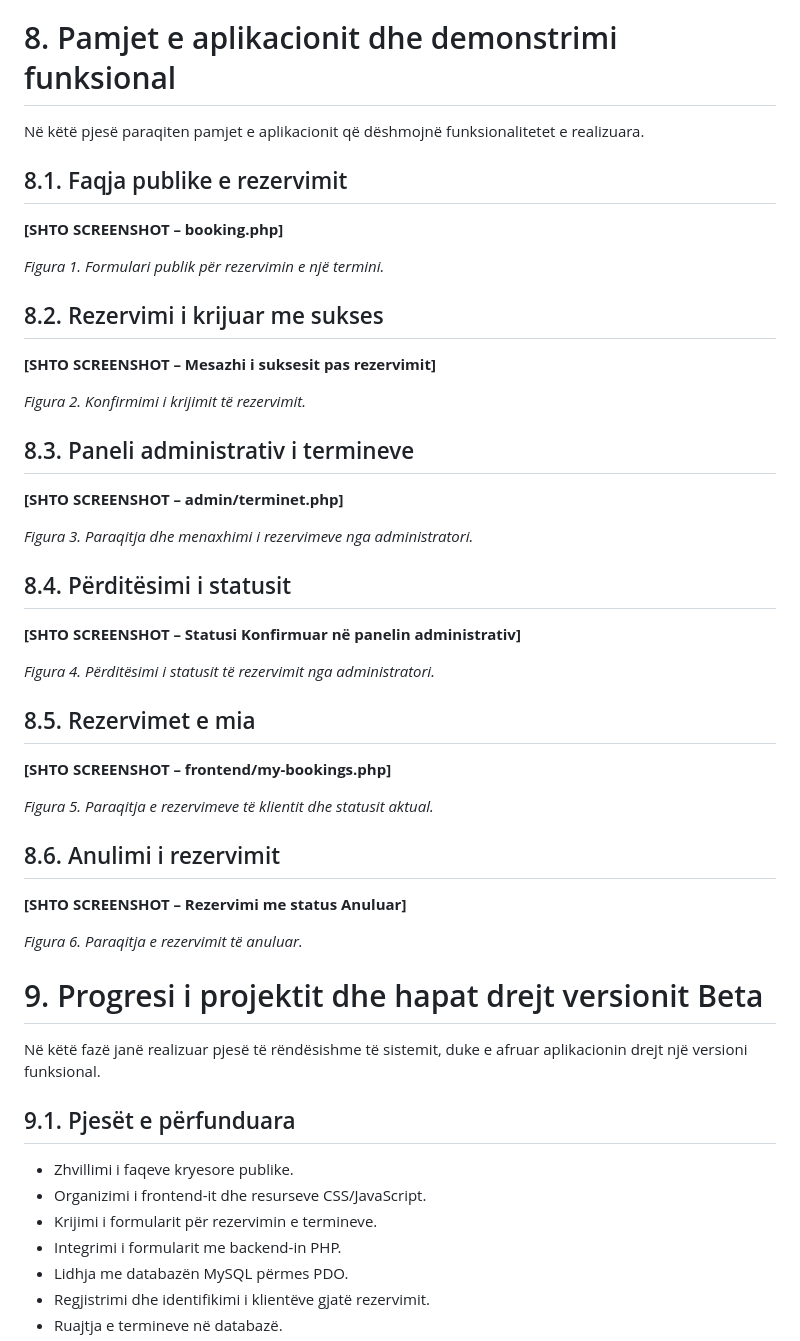
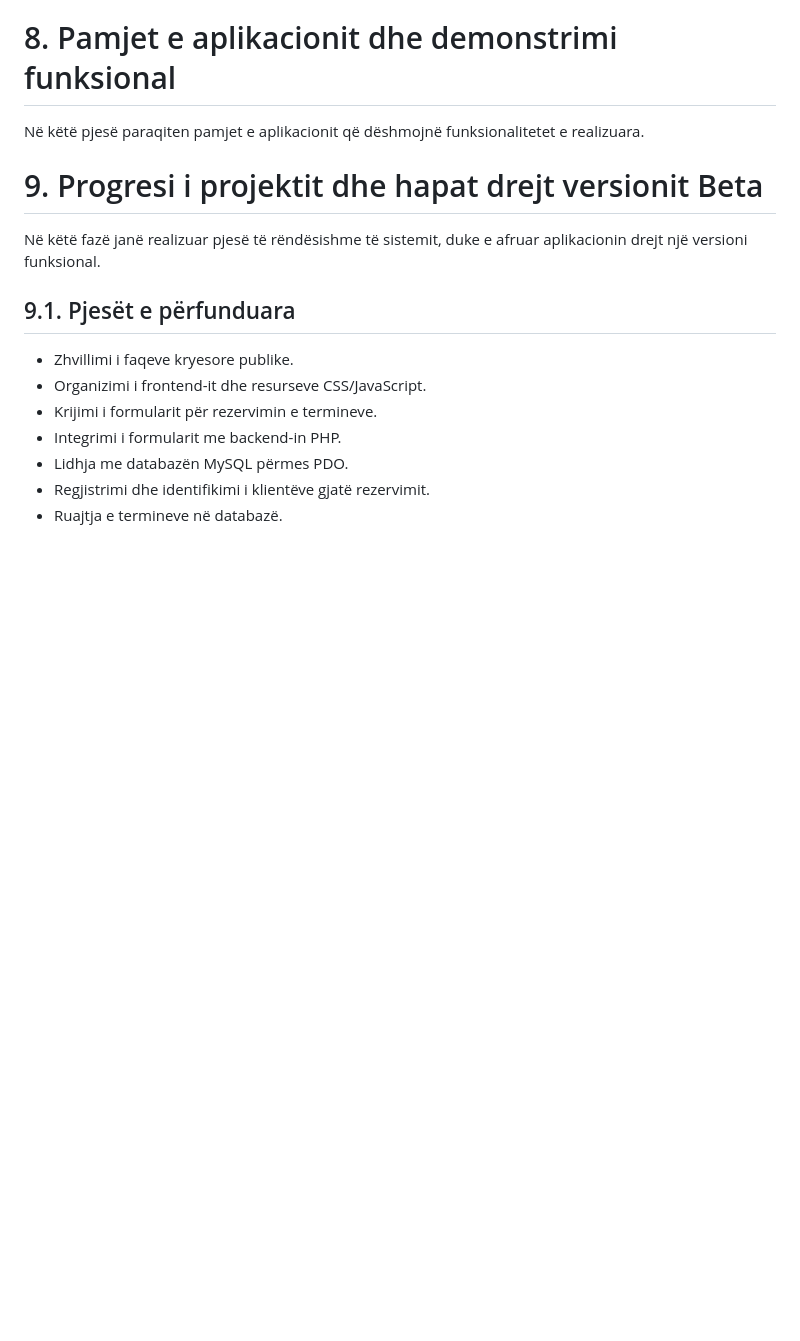
Before and after one commit to sarabesimi20-prog/SistemiMenaxhimitSalloneveTeBukurise, a Markdown page: docs/raporti-teknik-3.md, the part around the change. Drawn GitHub-style; blank space fills up the shorter version.

Commit message:
ndryshime ne raportin teknik 3
Removed sections detailing application screenshots and reservation management.

```diff
--- a/docs/raporti-teknik-3.md
+++ b/docs/raporti-teknik-3.md
@@ -411,41 +411,15 @@ Kodi burimor vazhdon të menaxhohet në repository-n e projektit.
 
 Në këtë pjesë paraqiten pamjet e aplikacionit që dëshmojnë funksionalitetet e realizuara.
 
-## 8.1. Faqja publike e rezervimit
 
-**[SHTO SCREENSHOT – booking.php]**
 
-*Figura 1. Formulari publik për rezervimin e një termini.*
 
-## 8.2. Rezervimi i krijuar me sukses
 
-**[SHTO SCREENSHOT – Mesazhi i suksesit pas rezervimit]**
 
-*Figura 2. Konfirmimi i krijimit të rezervimit.*
 
-## 8.3. Paneli administrativ i termineve
 
-**[SHTO SCREENSHOT – admin/terminet.php]**
 
-*Figura 3. Paraqitja dhe menaxhimi i rezervimeve nga administratori.*
 
-## 8.4. Përditësimi i statusit
-
-**[SHTO SCREENSHOT – Statusi Konfirmuar në panelin administrativ]**
-
-*Figura 4. Përditësimi i statusit të rezervimit nga administratori.*
-
-## 8.5. Rezervimet e mia
-
-**[SHTO SCREENSHOT – frontend/my-bookings.php]**
-
-*Figura 5. Paraqitja e rezervimeve të klientit dhe statusit aktual.*
-
-## 8.6. Anulimi i rezervimit
-
-**[SHTO SCREENSHOT – Rezervimi me status Anuluar]**
-
-*Figura 6. Paraqitja e rezervimit të anuluar.*
 
 # 9. Progresi i projektit dhe hapat drejt versionit Beta
 
```
